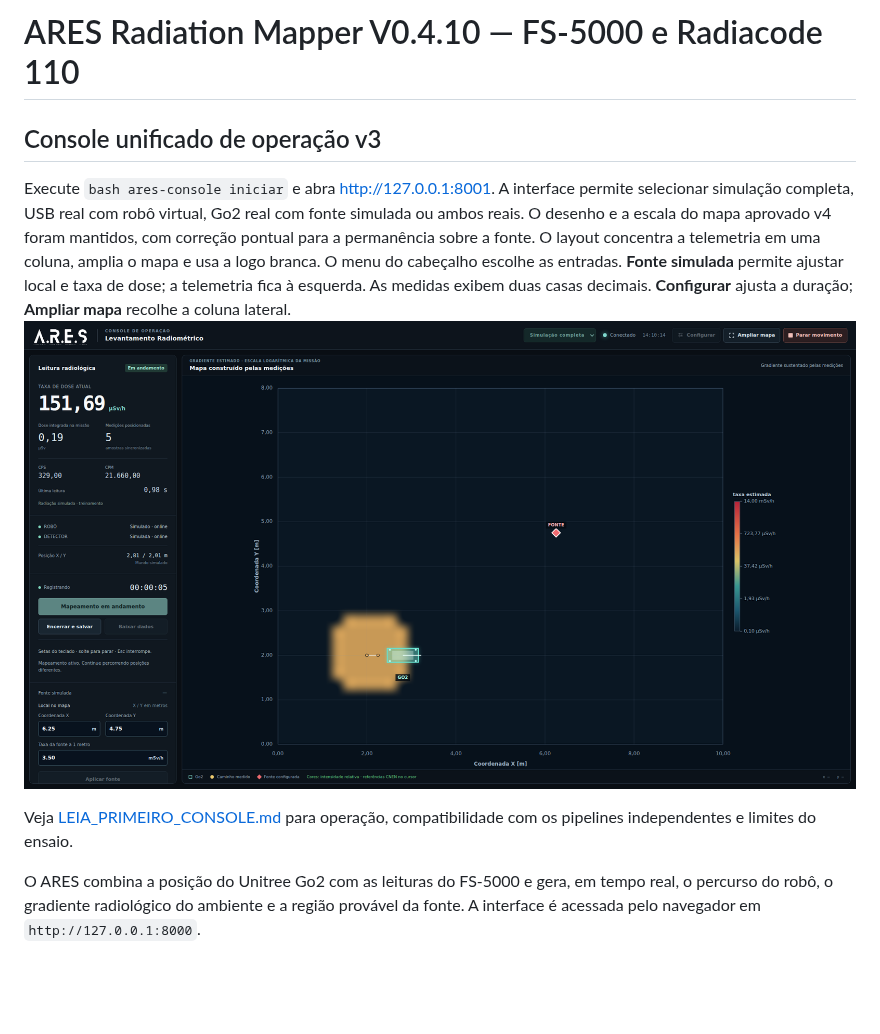
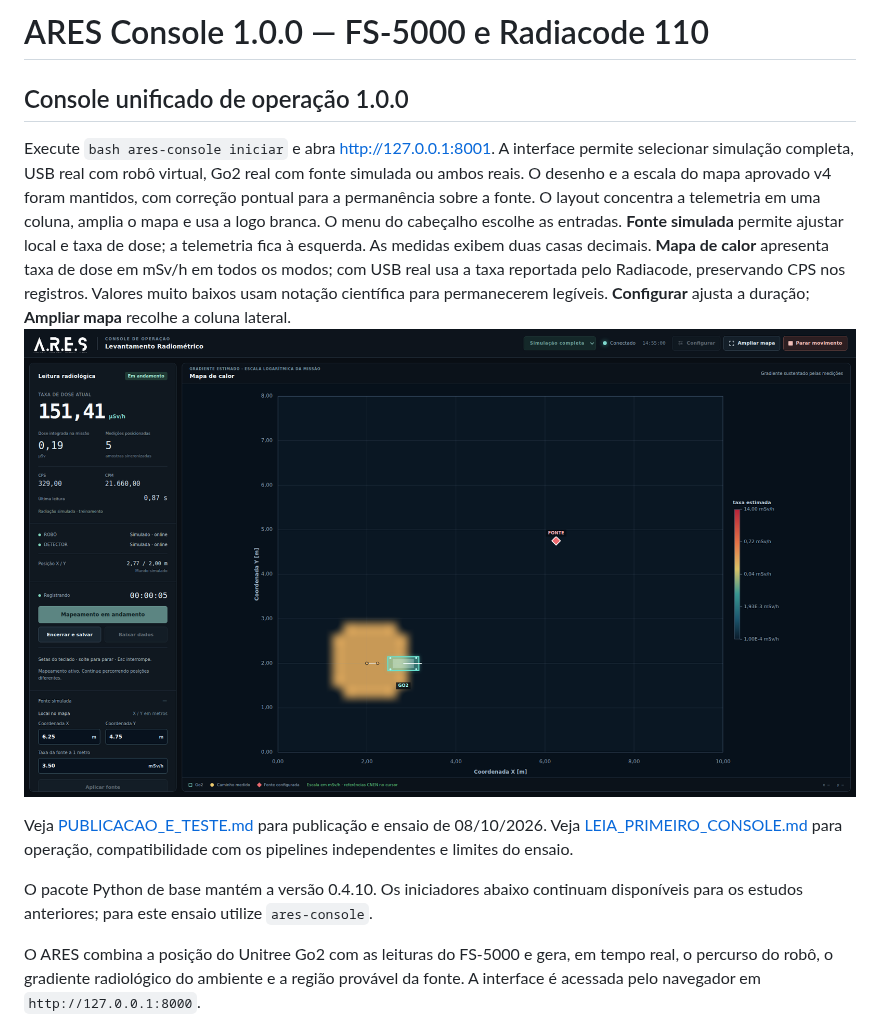
Before and after one commit to megadanielsj-commits/ares-radiation-mapper, a Markdown page: README.md, the part around the change. Rendered like a GitHub page; pictures changed too: docs/images/operator-console-1.0.0.png (added); blank space fills up the shorter version.

Commit message:
Release ARES Console 1.0.0 with reported dose maps and field preparation

```diff
--- a/README.md
+++ b/README.md
@@ -1,6 +1,6 @@
-# ARES Radiation Mapper V0.4.10 — FS-5000 e Radiacode 110
+# ARES Console 1.0.0 — FS-5000 e Radiacode 110
 
-## Console unificado de operação v3
+## Console unificado de operação 1.0.0
 
 Execute `bash ares-console iniciar` e abra http://127.0.0.1:8001. A interface
 permite selecionar simulação completa, USB real com robô virtual, Go2 real com
@@ -9,11 +9,18 @@ para a permanência sobre a fonte.
 O layout concentra a telemetria em uma coluna, amplia o mapa e usa a logo branca.
 O menu do cabeçalho escolhe as entradas. **Fonte simulada** permite ajustar local
 e taxa de dose; a telemetria fica à esquerda. As medidas exibem duas casas decimais.
+**Mapa de calor** apresenta taxa de dose em mSv/h em todos os modos; com USB real
+usa a taxa reportada pelo Radiacode, preservando CPS nos registros. Valores muito
+baixos usam notação científica para permanecerem legíveis.
 **Configurar** ajusta a duração; **Ampliar mapa** recolhe a coluna lateral.
-![Console ARES v3 em simulação completa](docs/images/operator-console-v3.png)
+![ARES Console 1.0.0 em simulação completa](docs/images/operator-console-1.0.0.png)
 
+Veja [PUBLICACAO_E_TESTE.md](PUBLICACAO_E_TESTE.md) para publicação e ensaio de 08/10/2026.
 Veja [LEIA_PRIMEIRO_CONSOLE.md](LEIA_PRIMEIRO_CONSOLE.md) para operação,
 compatibilidade com os pipelines independentes e limites do ensaio.
+
+O pacote Python de base mantém a versão 0.4.10. Os iniciadores abaixo continuam
+disponíveis para os estudos anteriores; para este ensaio utilize `ares-console`.
 
 O ARES combina a posição do Unitree Go2 com as leituras do FS-5000 e gera, em
 tempo real, o percurso do robô, o gradiente radiológico do ambiente e a região
```
Also changed, not shown: LEIA_PRIMEIRO_CONSOLE.md (+32 -18 lines), PUBLICACAO_E_TESTE.md (added, +159 -0 lines), VERIFICACAO_CONSOLE.md (+98 -53 lines), 15 other files.
